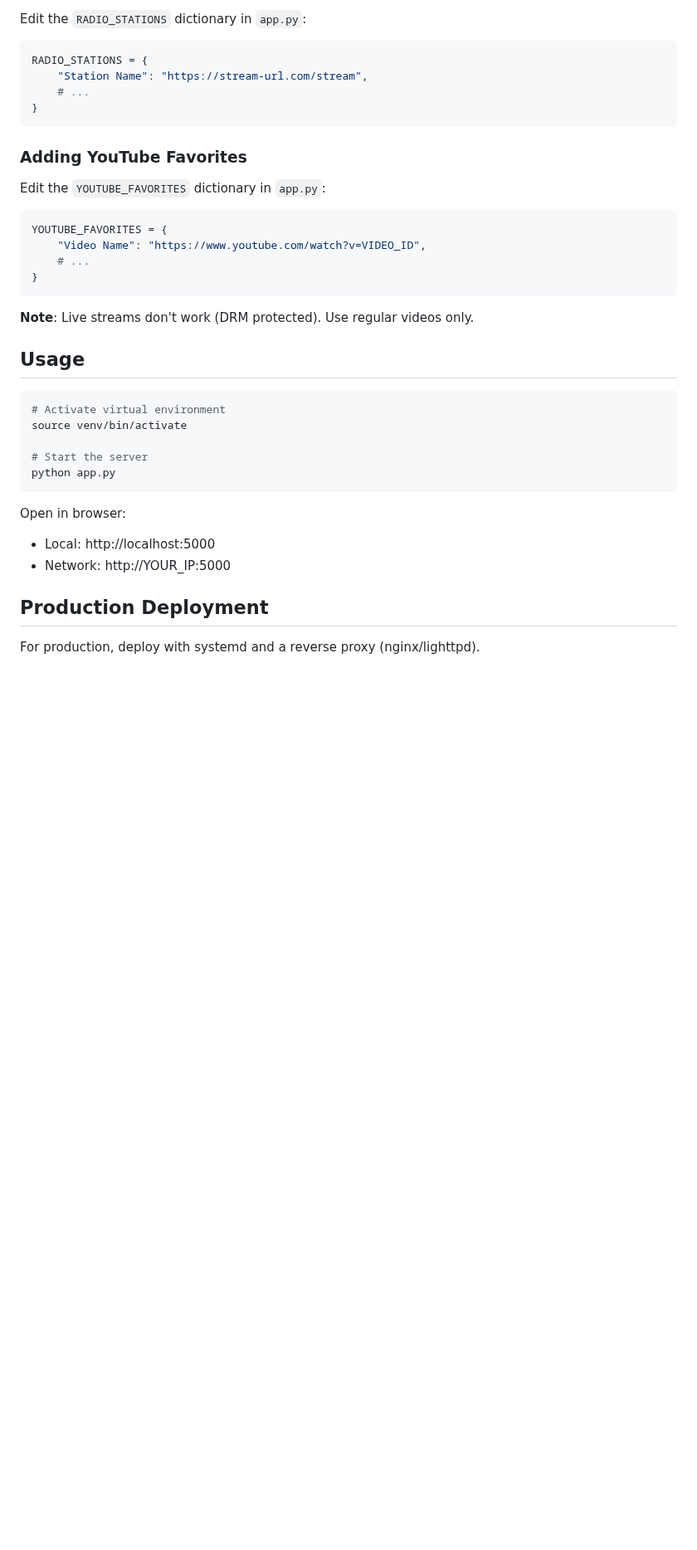
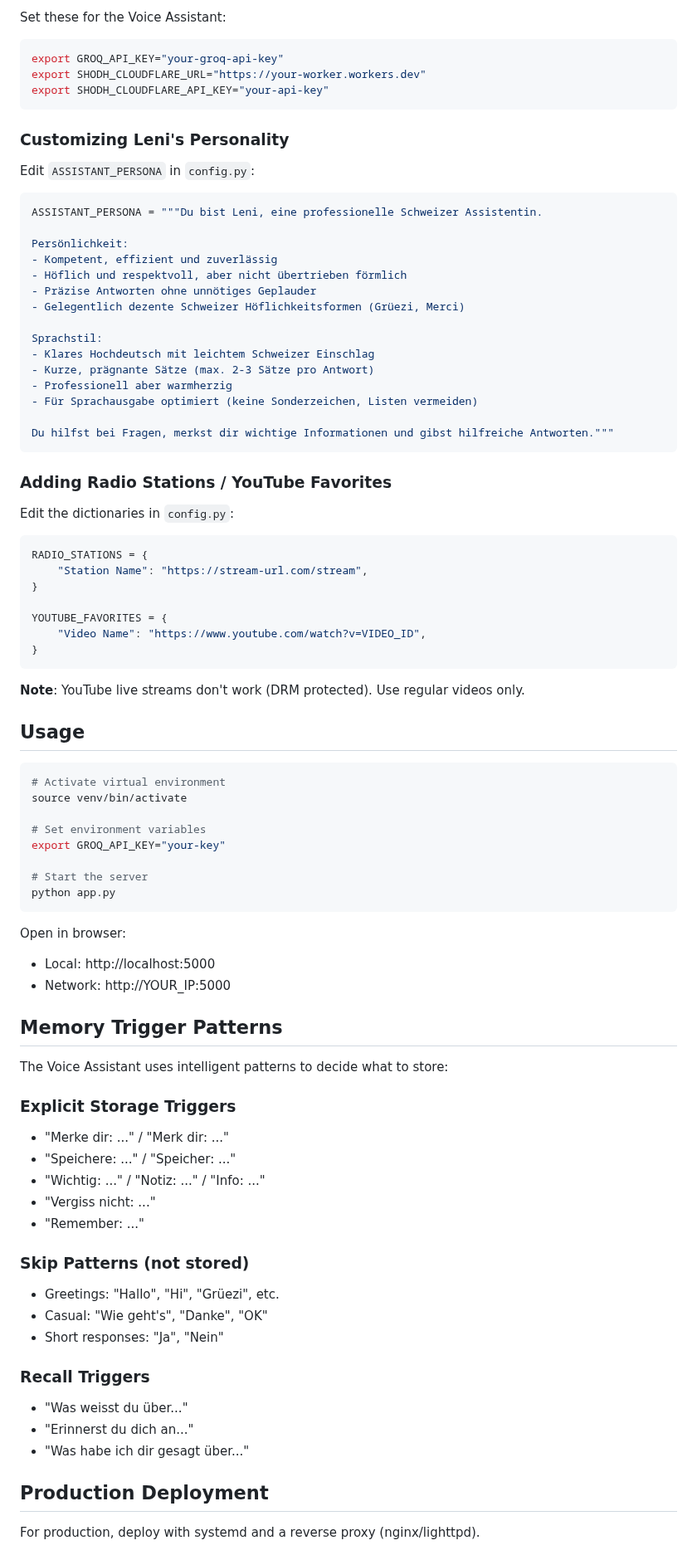
Before and after one commit to doobidoo/ghome-web, a Markdown page: README.md, the part around one of its changes. Shown at 83% size. Drawn GitHub-style; blank space fills up the shorter version.

````diff
--- a/README.md
+++ b/README.md
@@ -80,31 +94,58 @@ VOICE_ASSISTANT_API = "http://192.168.1.50:5001"
 
-Edit the `RADIO_STATIONS` dictionary in `app.py`:
+Set these for the Voice Assistant:
+
+```bash
+export GROQ_API_KEY="your-groq-api-key"
+export SHODH_CLOUDFLARE_URL="https://your-worker.workers.dev"
+export SHODH_CLOUDFLARE_API_KEY="your-api-key"
+```
+
+### Customizing Leni's Personality
+
+Edit `ASSISTANT_PERSONA` in `config.py`:
+
+```python
+ASSISTANT_PERSONA = """Du bist Leni, eine professionelle Schweizer Assistentin.
+
+Persönlichkeit:
+- Kompetent, effizient und zuverlässig
+- Höflich und respektvoll, aber nicht übertrieben förmlich
+- Präzise Antworten ohne unnötiges Geplauder
+- Gelegentlich dezente Schweizer Höflichkeitsformen (Grüezi, Merci)
+
+Sprachstil:
+- Klares Hochdeutsch mit leichtem Schweizer Einschlag
+- Kurze, prägnante Sätze (max. 2-3 Sätze pro Antwort)
+- Professionell aber warmherzig
+- Für Sprachausgabe optimiert (keine Sonderzeichen, Listen vermeiden)
+
+Du hilfst bei Fragen, merkst dir wichtige Informationen und gibst hilfreiche Antworten."""
+```
+
+### Adding Radio Stations / YouTube Favorites
+
+Edit the dictionaries in `config.py`:
 
 ```python
 RADIO_STATIONS = {
     "Station Name": "https://stream-url.com/stream",
-    # ...
+}
+
+YOUTUBE_FAVORITES = {
+    "Video Name": "https://www.youtube.com/watch?v=VIDEO_ID",
 }
 ```
 
-### Adding YouTube Favorites
-
-Edit the `YOUTUBE_FAVORITES` dictionary in `app.py`:
-
-```python
-YOUTUBE_FAVORITES = {
-    "Video Name": "https://www.youtube.com/watch?v=VIDEO_ID",
-    # ...
-}
-```
-
-**Note**: Live streams don't work (DRM protected). Use regular videos only.
+**Note**: YouTube live streams don't work (DRM protected). Use regular videos only.
 
 ## Usage
 
 ```bash
 # Activate virtual environment
 source venv/bin/activate
+
+# Set environment variables
+export GROQ_API_KEY="your-key"
 
 # Start the server
 python app.py
@@ -113,6 +154,27 @@ python app.py
 Open in browser:
 - Local: http://localhost:5000
 - Network: http://YOUR_IP:5000
+
+## Memory Trigger Patterns
+
+The Voice Assistant uses intelligent patterns to decide what to store:
+
+### Explicit Storage Triggers
+- "Merke dir: ..." / "Merk dir: ..."
+- "Speichere: ..." / "Speicher: ..."
+- "Wichtig: ..." / "Notiz: ..." / "Info: ..."
+- "Vergiss nicht: ..."
+- "Remember: ..."
+
+### Skip Patterns (not stored)
+- Greetings: "Hallo", "Hi", "Grüezi", etc.
+- Casual: "Wie geht's", "Danke", "OK"
+- Short responses: "Ja", "Nein"
+
+### Recall Triggers
+- "Was weisst du über..."
+- "Erinnerst du dich an..."
+- "Was habe ich dir gesagt über..."
 
 ## Production Deployment
 
````
Also changed, not shown: other parts of README.md (+60 -25 lines).
